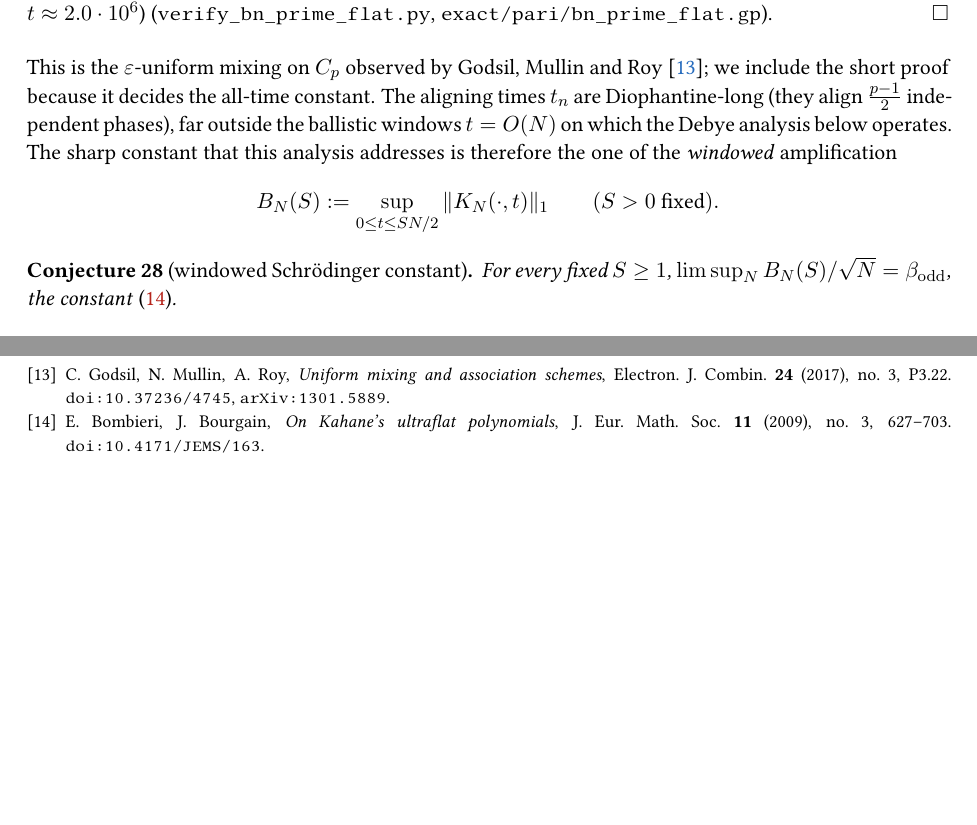
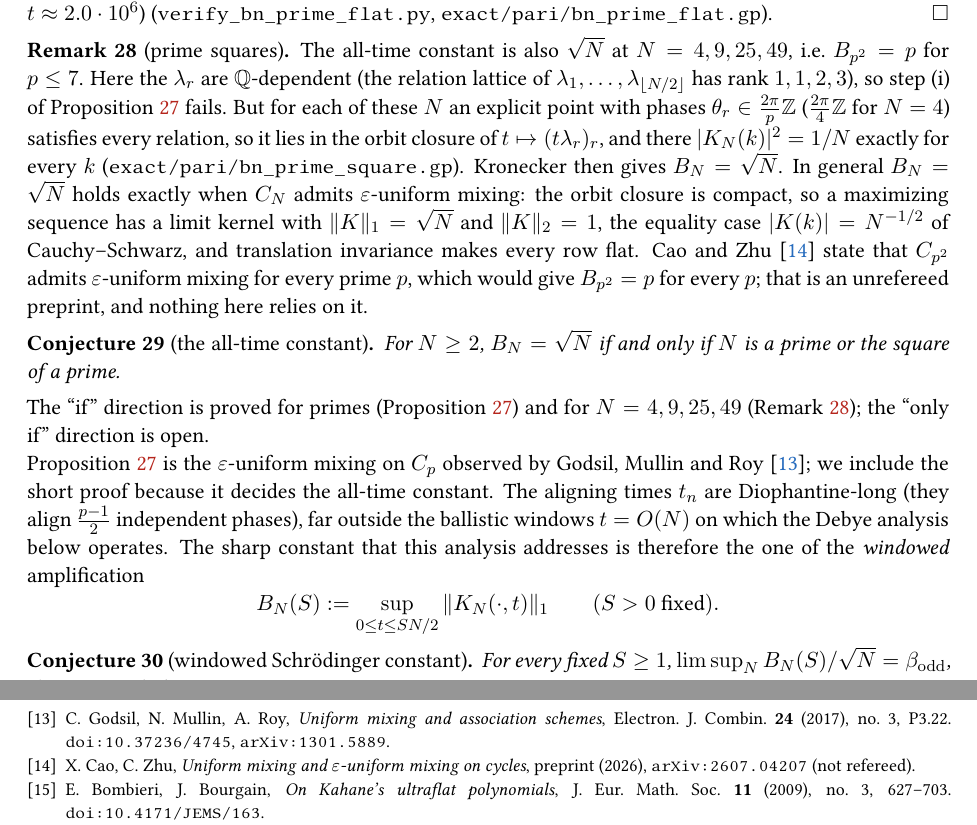
Before and after one commit to ilgrad/large-wave-effect, a LaTeX paper (paper/large-wave-effect.tex, which reads paper/sections/linear.tex): two parts of pages 25 and 73 of 75, joined at a grey line, cut so that both start at the same text, the shorter picture padded with empty space. Compiled offline with pdfLaTeX.

Commit message:
feat(paper): certify B_N = sqrt(N) at the prime squares N = 4, 9, 25, 49
At N = p^2 the Schrodinger eigenvalues are Q-dependent, so the prime-ring proof does not apply,
yet an explicit rational-phase point of the orbit closure satisfies every relation and has a
flat kernel, which gives B_{p^2} = p for p <= 7; a new PARI script checks this exactly, with two
controls that make the closure test fail when it is removed. The remark records that B_N = sqrt(N)
is equivalent to epsilon-uniform mixing, cites the unrefereed claim for every prime square as such,
and states "B_N = sqrt(N) iff N is a prime or a prime square" as a conjecture.

```diff
--- a/paper/large-wave-effect.tex
+++ b/paper/large-wave-effect.tex
@@ -524,6 +524,7 @@ modulational-instability solvability condition of Proposition~\ref{prop:mi}.
 \bibitem{Iwanow05} R.~Iwanow, D.~A.~May-Arrioja, D.~N.~Christodoulides, G.~I.~Stegeman, Y.~Min, W.~Sohler, \emph{Discrete Talbot effect in waveguide arrays}, Phys.\ Rev.\ Lett.\ \textbf{95} (2005), 053902. \texttt{doi:10.1103/PhysRevLett.95.053902}.
 \bibitem{Olver} P.~J.~Olver, \emph{Dispersive quantization}, Amer.\ Math.\ Monthly \textbf{117} (2010), no.~7, 599--610. \texttt{doi:10.4169/000298910X496723}.
 \bibitem{GMR17} C.~Godsil, N.~Mullin, A.~Roy, \emph{Uniform mixing and association schemes}, Electron.\ J.\ Combin.\ \textbf{24} (2017), no.~3, P3.22. \texttt{doi:10.37236/4745}, \texttt{arXiv:1301.5889}.
+\bibitem{CaoZhu26} X.~Cao, C.~Zhu, \emph{Uniform mixing and $\varepsilon$-uniform mixing on cycles}, preprint (2026), \texttt{arXiv:2607.04207} (not refereed).
 \bibitem{BombieriBourgain} E.~Bombieri, J.~Bourgain, \emph{On Kahane's ultraflat polynomials}, J.\ Eur.\ Math.\ Soc.\ \textbf{11} (2009), no.~3, 627--703. \texttt{doi:10.4171/JEMS/163}.
 \bibitem{Erdos57} P.~Erd\H{o}s, \emph{Some unsolved problems}, Michigan Math.\ J.\ \textbf{4} (1957). \texttt{doi:10.1307/mmj/1028997963}.
 \bibitem{Kahane80} J.-P.~Kahane, \emph{Sur les polyn\^omes \`a coefficients unimodulaires}, Bull.\ London Math.\ Soc.\ \textbf{12} (1980), no.~5, 321--342. \texttt{doi:10.1112/blms/12.5.321}.
--- a/paper/sections/linear.tex
+++ b/paper/sections/linear.tex
@@ -1256,8 +1256,29 @@ $\|K_p(\cdot,t)\|_1/\sqrt p>1-10^{-5}$ are exhibited for $p=5$ and $p=7$ ($t\app
 $t\approx2.0\cdot10^6$) (\texttt{verify\_bn\_prime\_flat.py}, \texttt{exact/pari/bn\_prime\_flat.gp}).
 \end{proof}
 
-\noindent This is the $\varepsilon$-uniform mixing on $C_p$ observed by Godsil, Mullin and
-Roy~\cite{GMR17}; we include the short proof because it decides the all-time constant. The aligning times
+\begin{remark}[prime squares]\label{rem:bn-psq}
+The all-time constant is also $\sqrt N$ at $N=4,9,25,49$, i.e.\ $B_{p^2}=p$ for $p\le7$. Here the
+$\lambda_r$ are $\Q$-dependent (the relation lattice of $\lambda_1,\dots,\lambda_{\lfloor N/2\rfloor}$ has rank
+$1,1,2,3$), so step~(i) of Proposition~\ref{prop:bn-prime} fails. But for each of these $N$ an explicit
+point with phases $\theta_r\in\tfrac{2\pi}p\Z$ ($\tfrac{2\pi}4\Z$ for $N=4$) satisfies every relation, so it
+lies in the orbit closure of $t\mapsto(t\lambda_r)_r$, and there $|K_N(k)|^2=1/N$ exactly for every $k$
+(\texttt{exact/pari/bn\_prime\_square.gp}). Kronecker then gives $B_N=\sqrt N$. In general $B_N=\sqrt N$
+holds exactly when $C_N$ admits $\varepsilon$-uniform mixing: the orbit closure is compact, so a maximizing
+sequence has a limit kernel with $\|K\|_1=\sqrt N$ and $\|K\|_2=1$, the equality case $|K(k)|=N^{-1/2}$ of
+Cauchy--Schwarz, and translation invariance makes every row flat. Cao and Zhu~\cite{CaoZhu26} state that
+$C_{p^2}$ admits $\varepsilon$-uniform mixing for every prime $p$, which would give $B_{p^2}=p$ for every
+$p$; that is an unrefereed preprint, and nothing here relies on it.
+\end{remark}
+
+\begin{conjecture}[the all-time constant]\label{conj:bn-psq}
+For $N\ge2$, $B_N=\sqrt N$ if and only if $N$ is a prime or the square of a prime.
+\end{conjecture}
+
+\noindent The ``if'' direction is proved for primes (Proposition~\ref{prop:bn-prime}) and for $N=4,9,25,49$
+(Remark~\ref{rem:bn-psq}); the ``only if'' direction is open.
+
+\noindent Proposition~\ref{prop:bn-prime} is the $\varepsilon$-uniform mixing on $C_p$ observed by Godsil,
+Mullin and Roy~\cite{GMR17}; we include the short proof because it decides the all-time constant. The aligning times
 $t_n$ are Diophantine-long (they align $\tfrac{p-1}2$ independent phases), far outside the ballistic
 windows $t=O(N)$ on which the Debye analysis below operates. The sharp constant that this analysis
 addresses is therefore the one of the \emph{windowed} amplification
```
Also changed, not shown: README.md, exact/README.md, paper/large-wave-effect.pdf, paper/sections/linear.tex (1 more changed lines), 2 other files.
